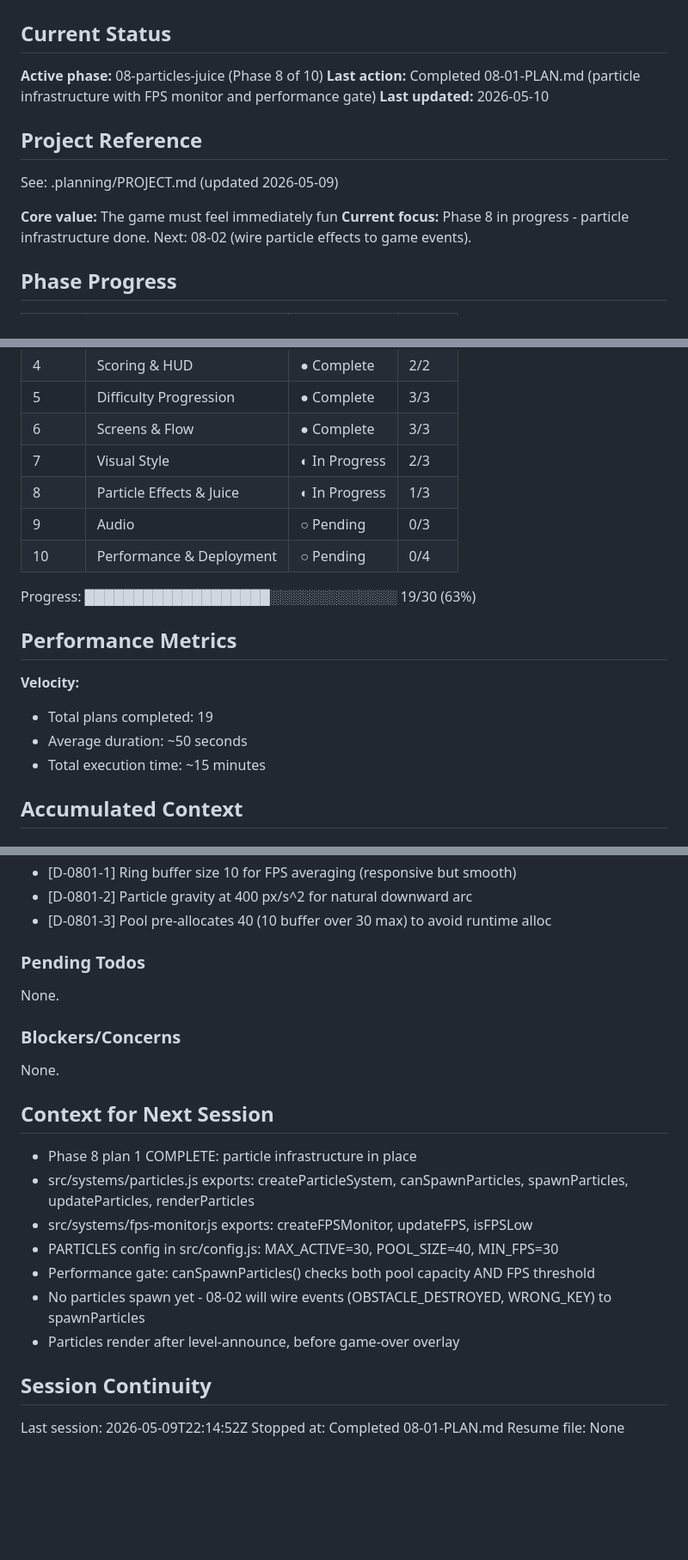
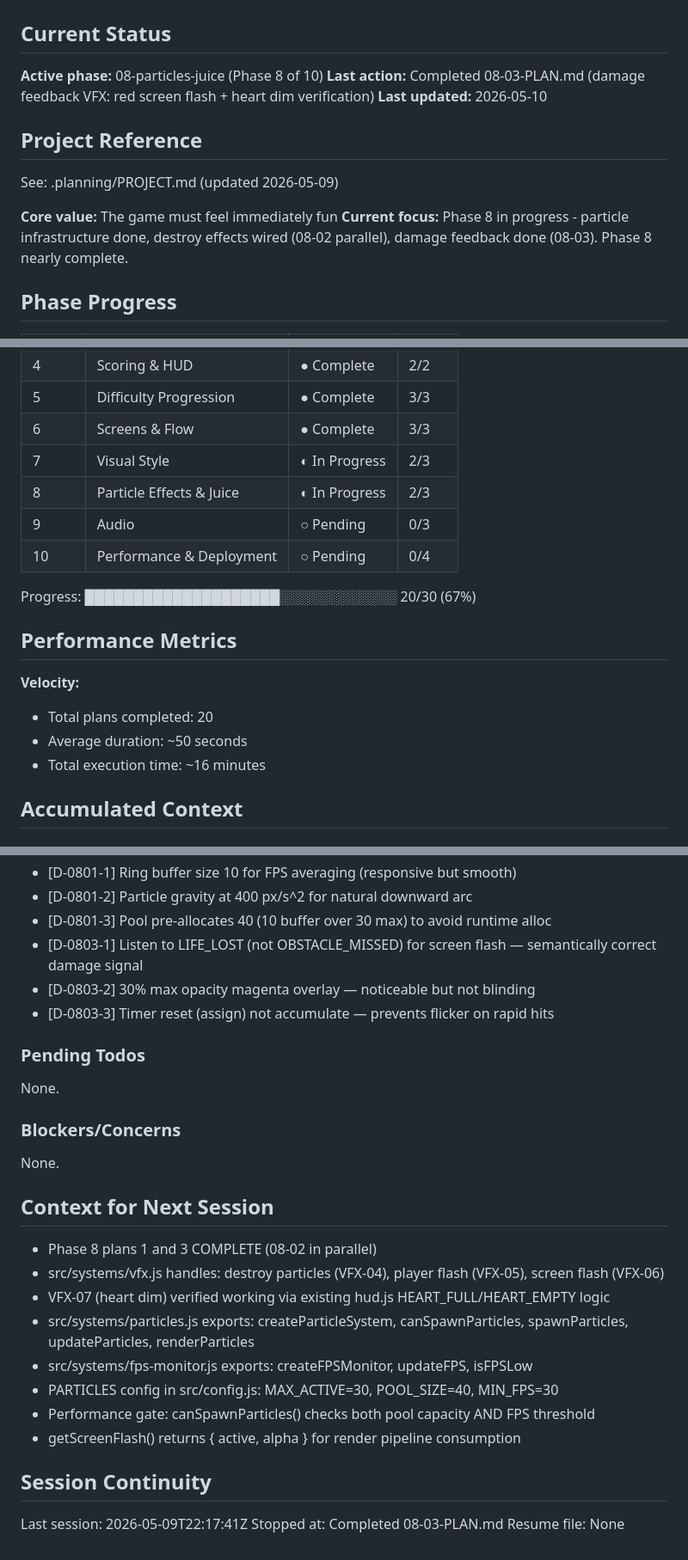
Before and after one commit to pavanmadiraju91/letter-runner, a Markdown page: .planning/STATE.md, 3 parts joined by grey strips. Shown at 86% size. Drawn GitHub-style; blank space fills up the shorter version.

Commit message:
docs(08-03): complete damage feedback VFX plan
Tasks completed: 2/2
- Add red screen flash to VFX module
- Render red screen flash and verify heart dimming

SUMMARY: .planning/phases/08-particles-juice/08-03-SUMMARY.md

```diff
--- a/.planning/STATE.md
+++ b/.planning/STATE.md
@@ -3,7 +3,7 @@
 ## Current Status
 
 **Active phase:** 08-particles-juice (Phase 8 of 10)
-**Last action:** Completed 08-01-PLAN.md (particle infrastructure with FPS monitor and performance gate)
+**Last action:** Completed 08-03-PLAN.md (damage feedback VFX: red screen flash + heart dim verification)
 **Last updated:** 2026-05-10
 
 ## Project Reference
@@ -11,7 +11,7 @@
 See: .planning/PROJECT.md (updated 2026-05-09)
 
 **Core value:** The game must feel immediately fun
-**Current focus:** Phase 8 in progress - particle infrastructure done. Next: 08-02 (wire particle effects to game events).
+**Current focus:** Phase 8 in progress - particle infrastructure done, destroy effects wired (08-02 parallel), damage feedback done (08-03). Phase 8 nearly complete.
 
 ## Phase Progress
 
@@ -24,18 +24,18 @@ See: .planning/PROJECT.md (updated 2026-05-09)
 | 5 | Difficulty Progression | ● Complete | 3/3 |
 | 6 | Screens & Flow | ● Complete | 3/3 |
 | 7 | Visual Style | ◐ In Progress | 2/3 |
-| 8 | Particle Effects & Juice | ◐ In Progress | 1/3 |
+| 8 | Particle Effects & Juice | ◐ In Progress | 2/3 |
 | 9 | Audio | ○ Pending | 0/3 |
 | 10 | Performance & Deployment | ○ Pending | 0/4 |
 
-Progress: ███████████████████░░░░░░░░░░░░░ 19/30 (63%)
+Progress: ████████████████████░░░░░░░░░░░░ 20/30 (67%)
 
 ## Performance Metrics
 
 **Velocity:**
-- Total plans completed: 19
+- Total plans completed: 20
 - Average duration: ~50 seconds
-- Total execution time: ~15 minutes
+- Total execution time: ~16 minutes
 
 ## Accumulated Context
 
@@ -102,6 +102,9 @@ Recent decisions affecting current work:
 - [D-0801-1] Ring buffer size 10 for FPS averaging (responsive but smooth)
 - [D-0801-2] Particle gravity at 400 px/s^2 for natural downward arc
 - [D-0801-3] Pool pre-allocates 40 (10 buffer over 30 max) to avoid runtime alloc
+- [D-0803-1] Listen to LIFE_LOST (not OBSTACLE_MISSED) for screen flash — semantically correct damage signal
+- [D-0803-2] 30% max opacity magenta overlay — noticeable but not blinding
+- [D-0803-3] Timer reset (assign) not accumulate — prevents flicker on rapid hits
 
 ### Pending Todos
 
@@ -113,16 +116,17 @@ None.
 
 ## Context for Next Session
 
-- Phase 8 plan 1 COMPLETE: particle infrastructure in place
+- Phase 8 plans 1 and 3 COMPLETE (08-02 in parallel)
+- src/systems/vfx.js handles: destroy particles (VFX-04), player flash (VFX-05), screen flash (VFX-06)
+- VFX-07 (heart dim) verified working via existing hud.js HEART_FULL/HEART_EMPTY logic
 - src/systems/particles.js exports: createParticleSystem, canSpawnParticles, spawnParticles, updateParticles, renderParticles
 - src/systems/fps-monitor.js exports: createFPSMonitor, updateFPS, isFPSLow
 - PARTICLES config in src/config.js: MAX_ACTIVE=30, POOL_SIZE=40, MIN_FPS=30
 - Performance gate: canSpawnParticles() checks both pool capacity AND FPS threshold
-- No particles spawn yet - 08-02 will wire events (OBSTACLE_DESTROYED, WRONG_KEY) to spawnParticles
-- Particles render after level-announce, before game-over overlay
+- getScreenFlash() returns { active, alpha } for render pipeline consumption
 
 ## Session Continuity
 
-Last session: 2026-05-09T22:14:52Z
-Stopped at: Completed 08-01-PLAN.md
+Last session: 2026-05-09T22:17:41Z
+Stopped at: Completed 08-03-PLAN.md
 Resume file: None
```
Also changed, not shown: 1 other file.
